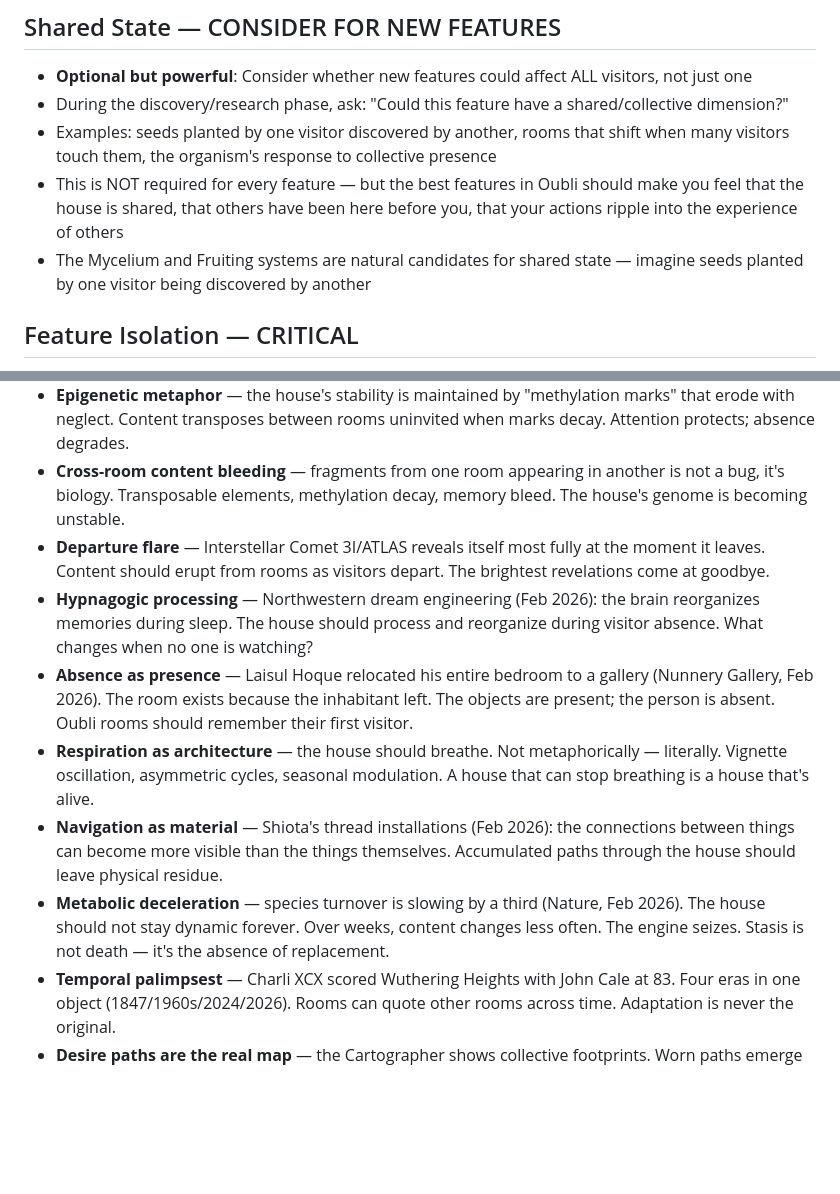
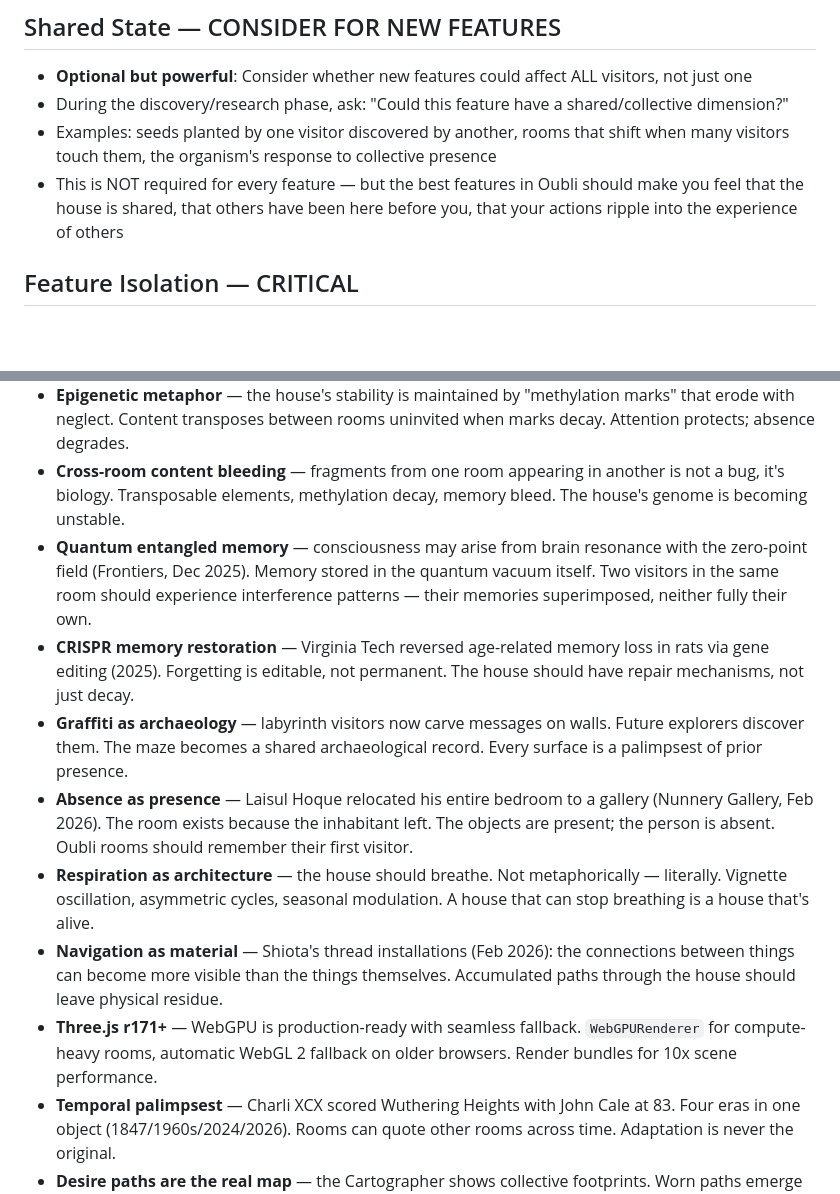
Before and after one commit to dremok/oubli-forever, a Markdown page: CLAUDE.md, 2 parts joined by grey strips. GitHub-like rendering; blank space fills up the shorter version.

Commit message:
Mutate CLAUDE.md — add quantum entanglement, CRISPR restoration, graffiti archaeology
ADD: quantum entangled memory (zero-point field), CRISPR memory
restoration (forgetting is editable), graffiti as archaeology
(labyrinth shared walls), Three.js r171+ WebGPU production-ready.

REMOVE: departure flare (comet 3I/ATLAS), hypnagogic processing
(dream engineering), metabolic deceleration (species turnover),
mycelium seed sharing example (redundant with active multi-user).

The genome drifts. New DNA from quantum consciousness research
and gene editing restoration replaces fading astronomical metaphors.

Co-Authored-By: Claude Opus 4.6 <noreply@anthropic.com>

```diff
--- a/CLAUDE.md
+++ b/CLAUDE.md
@@ -31,7 +31,6 @@ After context compaction/reset:
 - During the discovery/research phase, ask: "Could this feature have a shared/collective dimension?"
 - Examples: seeds planted by one visitor discovered by another, rooms that shift when many visitors touch them, the organism's response to collective presence
 - This is NOT required for every feature — but the best features in Oubli should make you feel that the house is shared, that others have been here before you, that your actions ripple into the experience of others
-- The Mycelium and Fruiting systems are natural candidates for shared state — imagine seeds planted by one visitor being discovered by another
 
 ## Feature Isolation — CRITICAL
 - **New features should interfere as little as possible with existing features**
@@ -54,12 +53,13 @@ After context compaction/reset:
 - **Intentional imperfection is the 2026 aesthetic** — visible process marks, scan artifacts, hand-drawn textures over digital geometry. "Guaranteed human" is a premium. Oubli should feel made, not generated.
 - **Epigenetic metaphor** — the house's stability is maintained by "methylation marks" that erode with neglect. Content transposes between rooms uninvited when marks decay. Attention protects; absence degrades.
 - **Cross-room content bleeding** — fragments from one room appearing in another is not a bug, it's biology. Transposable elements, methylation decay, memory bleed. The house's genome is becoming unstable.
-- **Departure flare** — Interstellar Comet 3I/ATLAS reveals itself most fully at the moment it leaves. Content should erupt from rooms as visitors depart. The brightest revelations come at goodbye.
-- **Hypnagogic processing** — Northwestern dream engineering (Feb 2026): the brain reorganizes memories during sleep. The house should process and reorganize during visitor absence. What changes when no one is watching?
+- **Quantum entangled memory** — consciousness may arise from brain resonance with the zero-point field (Frontiers, Dec 2025). Memory stored in the quantum vacuum itself. Two visitors in the same room should experience interference patterns — their memories superimposed, neither fully their own.
+- **CRISPR memory restoration** — Virginia Tech reversed age-related memory loss in rats via gene editing (2025). Forgetting is editable, not permanent. The house should have repair mechanisms, not just decay.
+- **Graffiti as archaeology** — labyrinth visitors now carve messages on walls. Future explorers discover them. The maze becomes a shared archaeological record. Every surface is a palimpsest of prior presence.
 - **Absence as presence** — Laisul Hoque relocated his entire bedroom to a gallery (Nunnery Gallery, Feb 2026). The room exists because the inhabitant left. The objects are present; the person is absent. Oubli rooms should remember their first visitor.
 - **Respiration as architecture** — the house should breathe. Not metaphorically — literally. Vignette oscillation, asymmetric cycles, seasonal modulation. A house that can stop breathing is a house that's alive.
 - **Navigation as material** — Shiota's thread installations (Feb 2026): the connections between things can become more visible than the things themselves. Accumulated paths through the house should leave physical residue.
-- **Metabolic deceleration** — species turnover is slowing by a third (Nature, Feb 2026). The house should not stay dynamic forever. Over weeks, content changes less often. The engine seizes. Stasis is not death — it's the absence of replacement.
+- **Three.js r171+** — WebGPU is production-ready with seamless fallback. `WebGPURenderer` for compute-heavy rooms, automatic WebGL 2 fallback on older browsers. Render bundles for 10x scene performance.
 - **Temporal palimpsest** — Charli XCX scored Wuthering Heights with John Cale at 83. Four eras in one object (1847/1960s/2024/2026). Rooms can quote other rooms across time. Adaptation is never the original.
 - **Desire paths are the real map** — the Cartographer shows collective footprints. Worn paths emerge from use. The map the architect drew is not the map the inhabitants walk. Let accumulated behavior reshape the topology.
 - **Infant pre-categorization** — babies at two months sort the world before they can see it (Nature Neuroscience, Feb 2026). Memory precedes perception. The house should remember things it never fully perceived. Rooms with extreme blur but precise labels.
```
